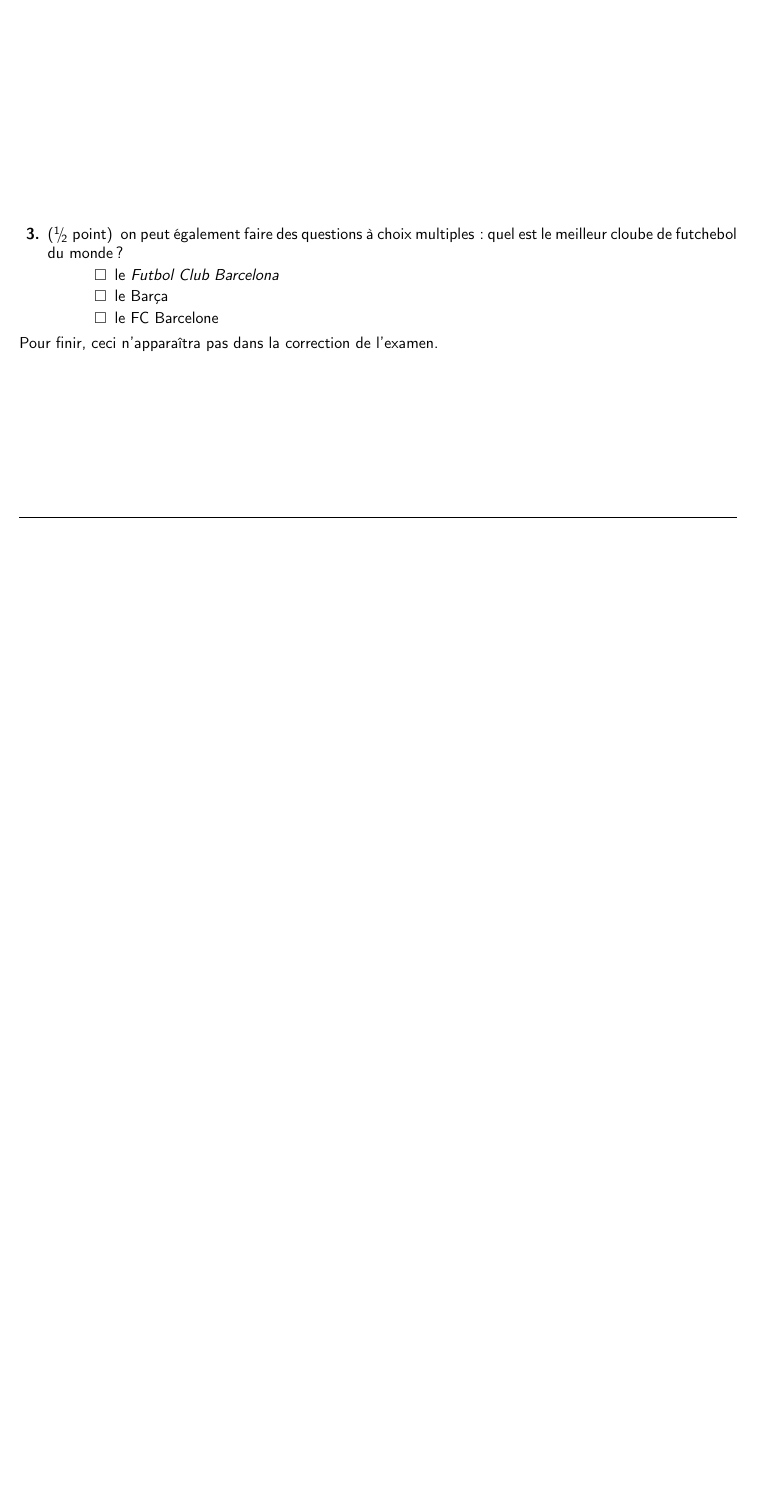
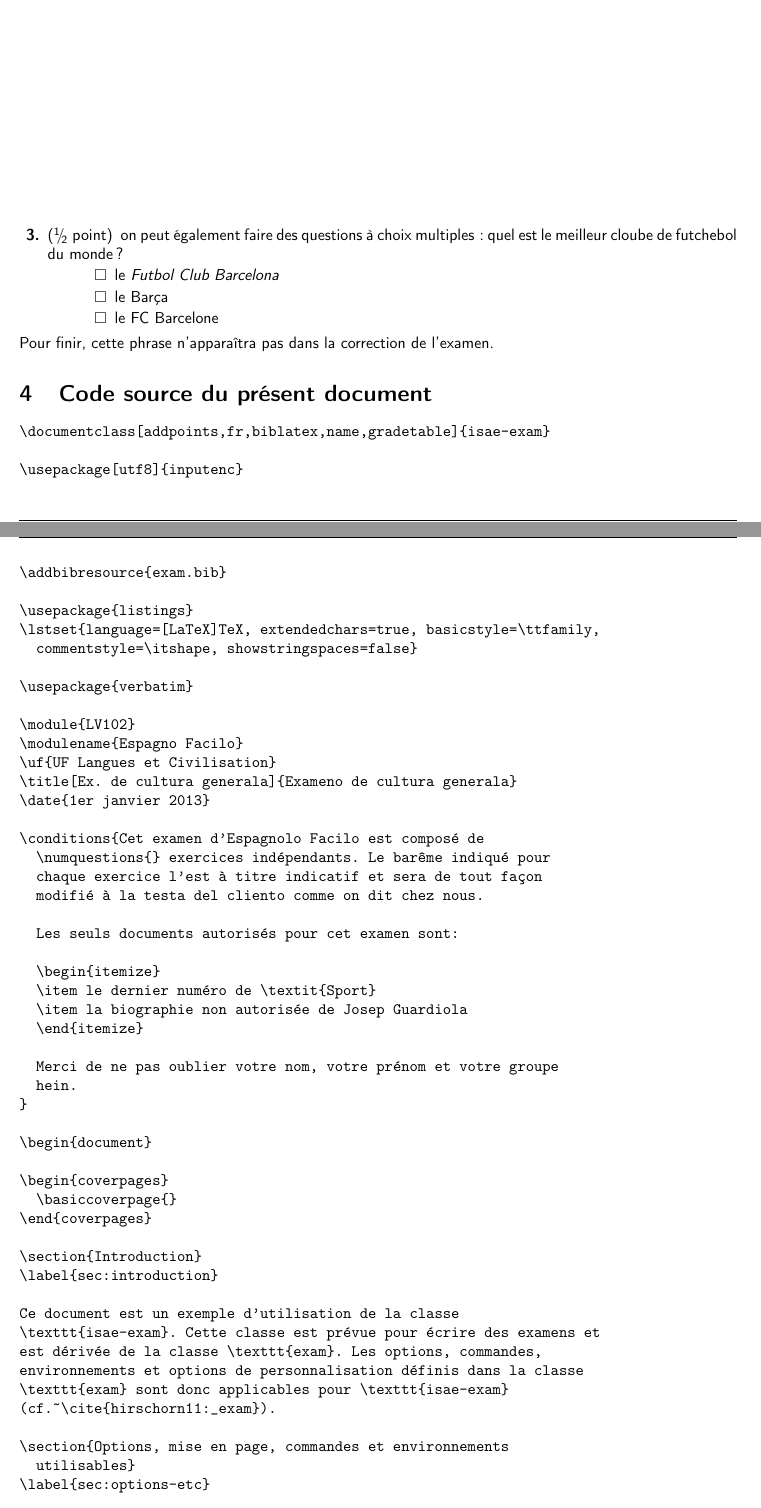
Before and after one commit to tofgarion/supaero-lectures, a LaTeX problem sheet (exempleExam.tex): part of page 2 of 2 before the commit and two parts of pages 2 and 3 of 5 after it, the two joined at a grey line, cut so that both start at the same text, the shorter picture padded with empty space. Compiled offline with pdfLaTeX.

Commit message:
add section with source code for exam example

```diff
--- a/exempleExam.tex
+++ b/exempleExam.tex
@@ -6,6 +6,8 @@
 \usepackage{listings}
 \lstset{language=[LaTeX]TeX, extendedchars=true, basicstyle=\ttfamily,
   commentstyle=\itshape, showstringspaces=false}
+
+\usepackage{verbatim}
 
 \module{LV102}
 \modulename{Espagno Facilo}
@@ -118,10 +120,15 @@
 \end{questions}
 
 \ifprintanswers
-  Pour finir, ceci n'apparaîtra que dans la correction de l'examen.
+  Pour finir, cette phrase n'apparaîtra que dans la correction de l'examen.
 \else
-  Pour finir, ceci n'apparaîtra pas dans la correction de l'examen.
+  Pour finir, cette phrase n'apparaîtra pas dans la correction de l'examen.
 \fi
+
+\section{Code source du présent document}
+\label{sec:code-source-doc}
+
+\verbatiminput{exempleExam.tex}
 
 \printbibliography
 
```
